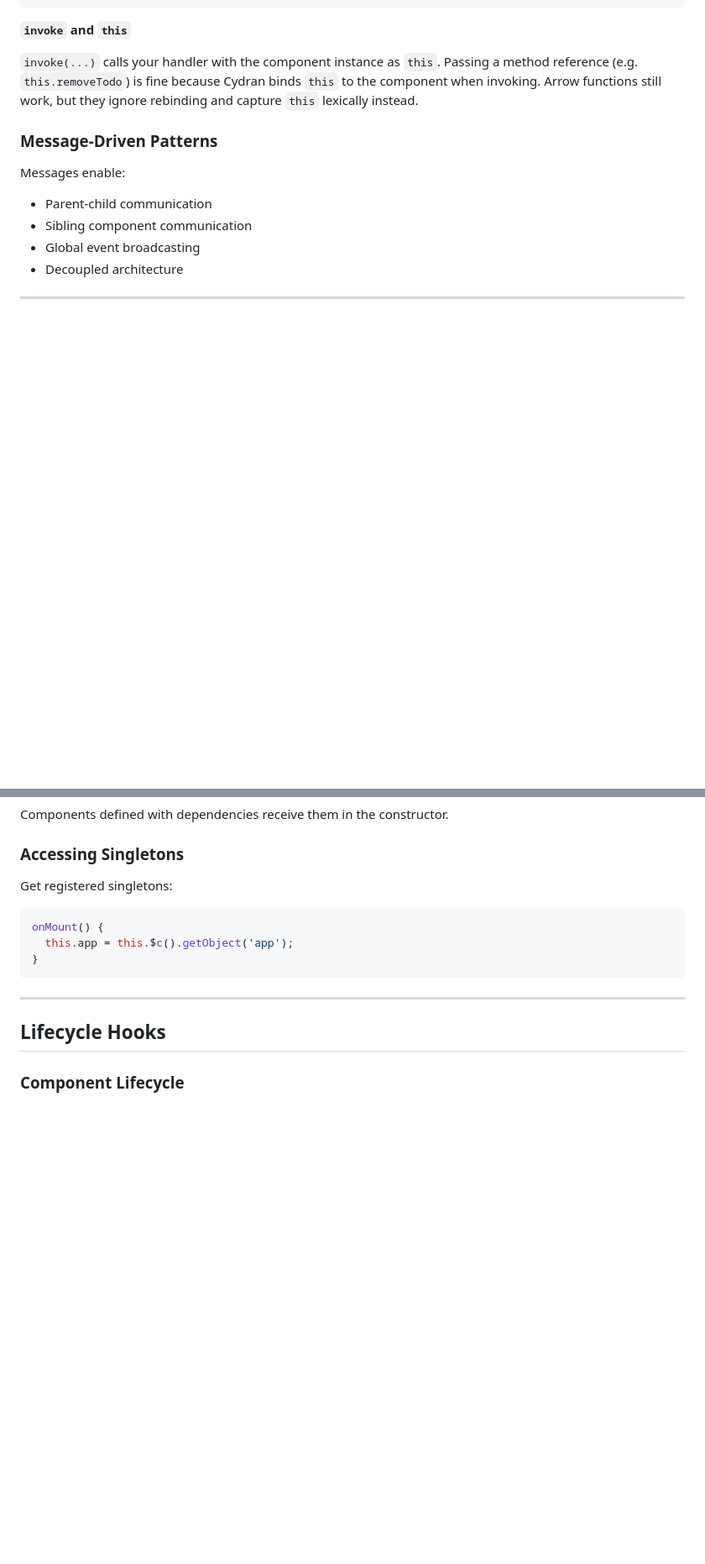
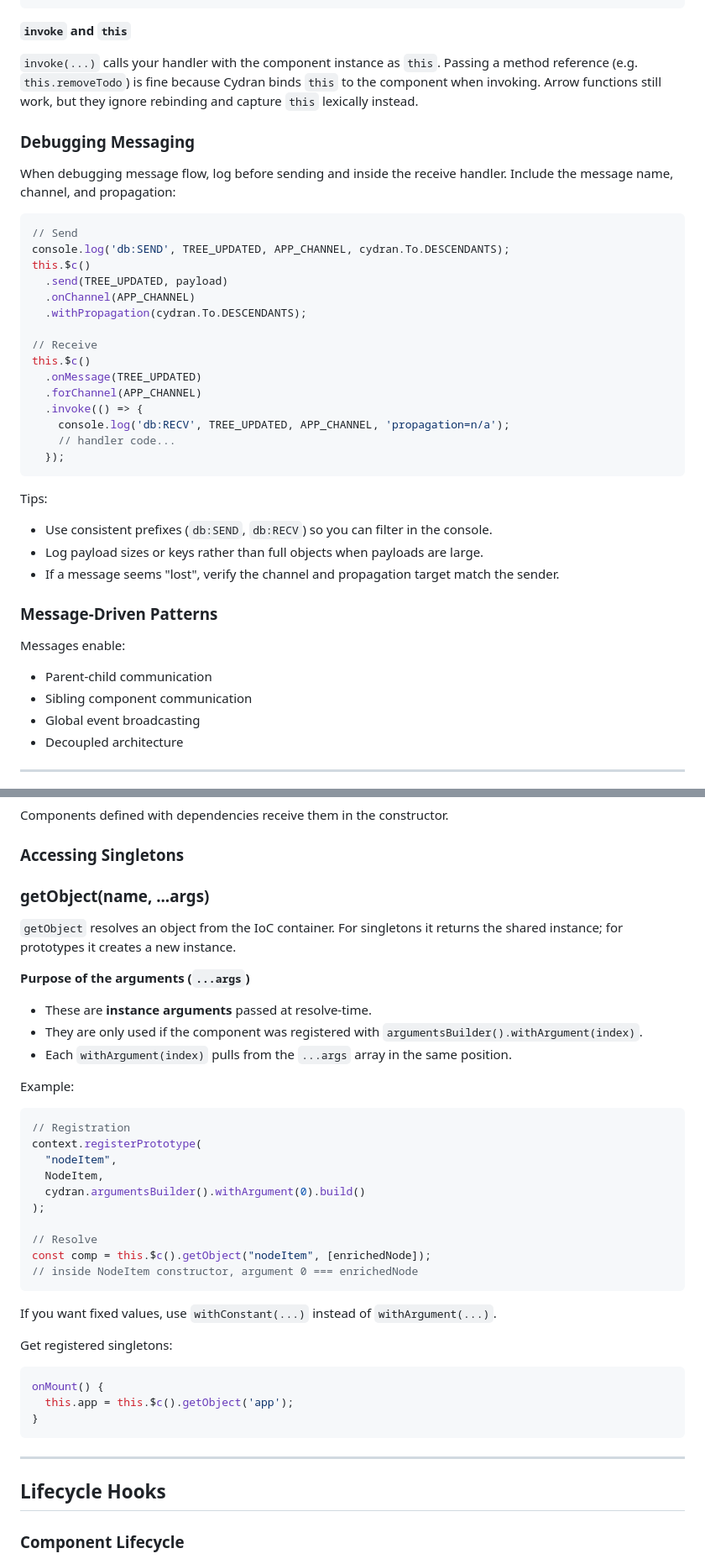
Before and after one commit to engloforte/CydranDoc, a Markdown page: CYDRAN_GUIDE.md, 2 parts joined by grey strips. Shown at 84% size. GitHub-like rendering; blank space fills up the shorter version.

````diff
--- a/CYDRAN_GUIDE.md
+++ b/CYDRAN_GUIDE.md
@@ -632,6 +653,33 @@ this.$c().onMessage(HIDE_MESSAGE)
 
 `invoke(...)` calls your handler with the component instance as `this`. Passing a method reference (e.g. `this.removeTodo`) is fine because Cydran binds `this` to the component when invoking. Arrow functions still work, but they ignore rebinding and capture `this` lexically instead.
 
+### Debugging Messaging
+
+When debugging message flow, log before sending and inside the receive handler. Include the message name, channel, and propagation:
+
+```javascript
+// Send
+console.log('db:SEND', TREE_UPDATED, APP_CHANNEL, cydran.To.DESCENDANTS);
+this.$c()
+  .send(TREE_UPDATED, payload)
+  .onChannel(APP_CHANNEL)
+  .withPropagation(cydran.To.DESCENDANTS);
+
+// Receive
+this.$c()
+  .onMessage(TREE_UPDATED)
+  .forChannel(APP_CHANNEL)
+  .invoke(() => {
+    console.log('db:RECV', TREE_UPDATED, APP_CHANNEL, 'propagation=n/a');
+    // handler code...
+  });
+```
+
+Tips:
+- Use consistent prefixes (`db:SEND`, `db:RECV`) so you can filter in the console.
+- Log payload sizes or keys rather than full objects when payloads are large.
+- If a message seems "lost", verify the channel and propagation target match the sender.
+
 ### Message-Driven Patterns
 
 Messages enable:
@@ -705,6 +753,30 @@ function rootCapability(context) {
 Components defined with dependencies receive them in the constructor.
 
 ### Accessing Singletons
+### getObject(name, ...args)
+
+`getObject` resolves an object from the IoC container. For singletons it returns the shared instance; for prototypes it creates a new instance.
+
+**Purpose of the arguments (`...args`)**
+- These are **instance arguments** passed at resolve-time.
+- They are only used if the component was registered with `argumentsBuilder().withArgument(index)`.
+- Each `withArgument(index)` pulls from the `...args` array in the same position.
+
+Example:
+```javascript
+// Registration
+context.registerPrototype(
+  "nodeItem",
+  NodeItem,
+  cydran.argumentsBuilder().withArgument(0).build()
+);
+
+// Resolve
+const comp = this.$c().getObject("nodeItem", [enrichedNode]);
+// inside NodeItem constructor, argument 0 === enrichedNode
+```
+
+If you want fixed values, use `withConstant(...)` instead of `withArgument(...)`.
 
 Get registered singletons:
 
````
Also changed, not shown: other parts of CYDRAN_GUIDE.md (+46 -0 lines).
